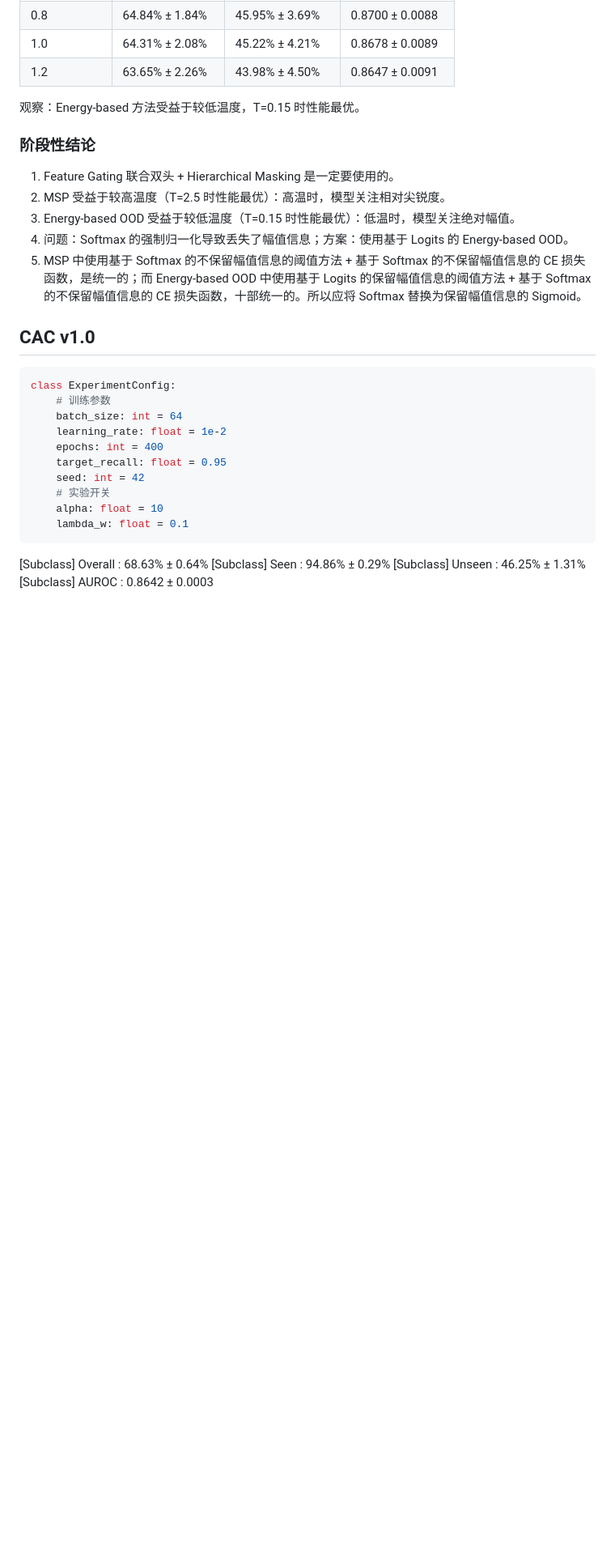
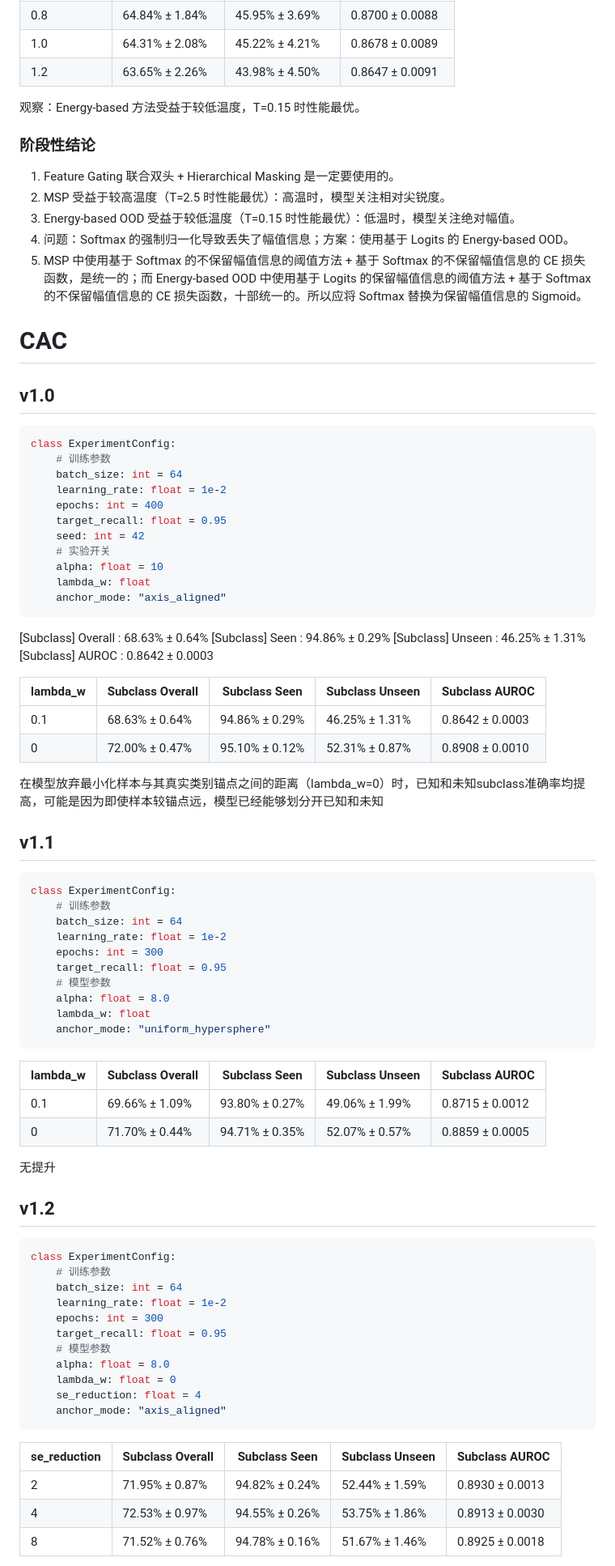
Before and after one commit to tcyxox/NNDL_project, a Markdown page: paper/eval.md, the part around the change printed below. Shown: that part at 81% size. Drawn GitHub-style; blank space fills up the shorter version.

Commit message:
Update eval

````diff
--- a/paper/eval.md
+++ b/paper/eval.md
@@ -143,7 +143,8 @@ class ExperimentConfig:
 4. 问题：Softmax 的强制归一化导致丢失了幅值信息；方案：使用基于 Logits 的 Energy-based OOD。
 5. MSP 中使用基于 Softmax 的不保留幅值信息的阈值方法 + 基于 Softmax 的不保留幅值信息的 CE 损失函数，是统一的；而 Energy-based OOD 中使用基于 Logits 的保留幅值信息的阈值方法 + 基于 Softmax 的不保留幅值信息的 CE 损失函数，十部统一的。所以应将 Softmax 替换为保留幅值信息的 Sigmoid。
 
-## CAC v1.0
+# CAC
+## v1.0
 
 ```py
 class ExperimentConfig:
@@ -155,10 +156,59 @@ class ExperimentConfig:
     seed: int = 42
     # 实验开关
     alpha: float = 10
-    lambda_w: float = 0.1
+    lambda_w: float
+    anchor_mode: "axis_aligned"
+```
+[Subclass] Overall : 68.63% ± 0.64%
+[Subclass] Seen : 94.86% ± 0.29%
+[Subclass] Unseen : 46.25% ± 1.31%
+[Subclass] AUROC : 0.8642 ± 0.0003
+
+|   lambda_w  | Subclass Overall |  Subclass Seen  | Subclass Unseen| Subclass AUROC |
+|-------------|------------------|-----------------|----------------|----------------|
+| 0.1         | 68.63% ± 0.64%   | 94.86% ± 0.29%  | 46.25% ± 1.31% | 0.8642 ± 0.0003|
+| 0           | 72.00% ± 0.47%   | 95.10% ± 0.12%  | 52.31% ± 0.87% | 0.8908 ± 0.0010|
+
+在模型放弃最小化样本与其真实类别锚点之间的距离（lambda_w=0）时，已知和未知subclass准确率均提高，可能是因为即使样本较锚点远，模型已经能够划分开已知和未知
+
+## v1.1
+```py
+class ExperimentConfig:
+    # 训练参数
+    batch_size: int = 64
+    learning_rate: float = 1e-2
+    epochs: int = 300
+    target_recall: float = 0.95
+    # 模型参数
+    alpha: float = 8.0
+    lambda_w: float
+    anchor_mode: "uniform_hypersphere"
 ```
 
-  [Subclass] Overall            : 68.63% ± 0.64%
-  [Subclass] Seen               : 94.86% ± 0.29%
-  [Subclass] Unseen             : 46.25% ± 1.31%
-  [Subclass] AUROC              : 0.8642 ± 0.0003
+|   lambda_w  | Subclass Overall |  Subclass Seen | Subclass Unseen| Subclass AUROC |
+|-------------|------------------|----------------|----------------|----------------|
+| 0.1         | 69.66% ± 1.09%   | 93.80% ± 0.27% | 49.06% ± 1.99% | 0.8715 ± 0.0012|
+| 0           | 71.70% ± 0.44%   | 94.71% ± 0.35% | 52.07% ± 0.57% | 0.8859 ± 0.0005|
+
+无提升
+
+## v1.2
+```py
+class ExperimentConfig:
+    # 训练参数
+    batch_size: int = 64
+    learning_rate: float = 1e-2
+    epochs: int = 300
+    target_recall: float = 0.95
+    # 模型参数
+    alpha: float = 8.0
+    lambda_w: float = 0
+    se_reduction: float = 4
+    anchor_mode: "axis_aligned"
+```
+| se_reduction | Subclass Overall |  Subclass Seen  | Subclass Unseen | Subclass AUROC |
+|--------------|------------------|-----------------|-----------------|----------------|
+| 2            | 71.95% ± 0.87%   | 94.82% ± 0.24%  | 52.44% ± 1.59%  | 0.8930 ± 0.0013|
+| 4            | 72.53% ± 0.97%   | 94.55% ± 0.26%  | 53.75% ± 1.86%  | 0.8913 ± 0.0030|
+| 8            | 71.52% ± 0.76%   | 94.78% ± 0.16%  | 51.67% ± 1.46%  | 0.8925 ± 0.0018|
+
````
Also changed, not shown: other parts of paper/eval.md (+27 -0 lines).
